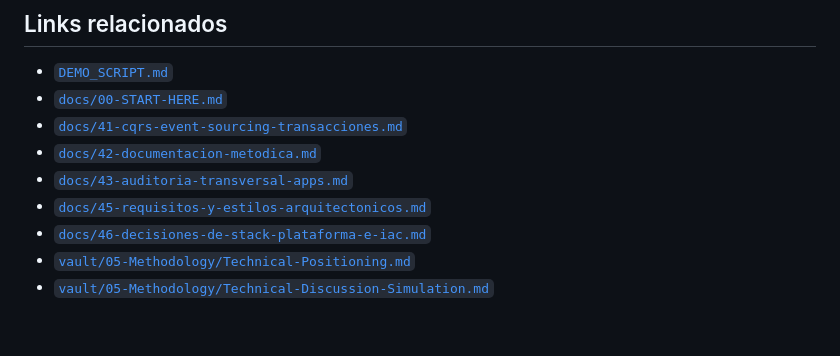
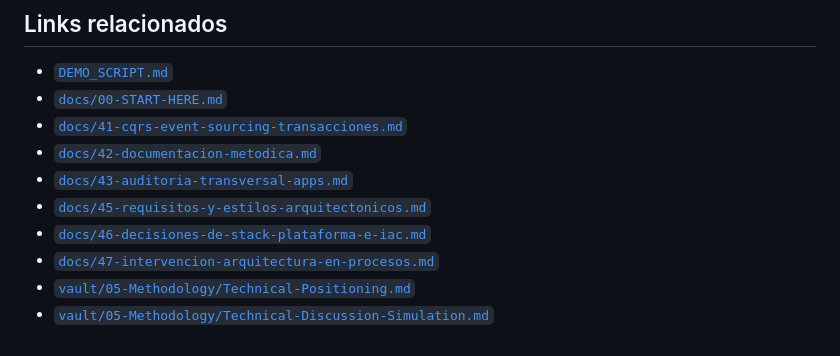
Before and after one commit to MatiasNAmendola/real-time-risk-lab, a Markdown page: docs/44-guion-presentacion-tecnica.md, the part around the change. Drawn GitHub-style.

```diff
--- a/docs/44-guion-presentacion-tecnica.md
+++ b/docs/44-guion-presentacion-tecnica.md
@@ -182,5 +182,6 @@ python3 .ai/scripts/app-compliance-audit.py
 - [`docs/43-auditoria-transversal-apps.md`](43-auditoria-transversal-apps.md)
 - [`docs/45-requisitos-y-estilos-arquitectonicos.md`](45-requisitos-y-estilos-arquitectonicos.md)
 - [`docs/46-decisiones-de-stack-plataforma-e-iac.md`](46-decisiones-de-stack-plataforma-e-iac.md)
+- [`docs/47-intervencion-arquitectura-en-procesos.md`](47-intervencion-arquitectura-en-procesos.md)
 - [`vault/05-Methodology/Technical-Positioning.md`](../vault/05-Methodology/Technical-Positioning.md)
 - [`vault/05-Methodology/Technical-Discussion-Simulation.md`](../vault/05-Methodology/Technical-Discussion-Simulation.md)
```
Also changed, not shown: README.md (+1 -0 lines), docs/47-intervencion-arquitectura-en-procesos.md (added, +495 -0 lines).
